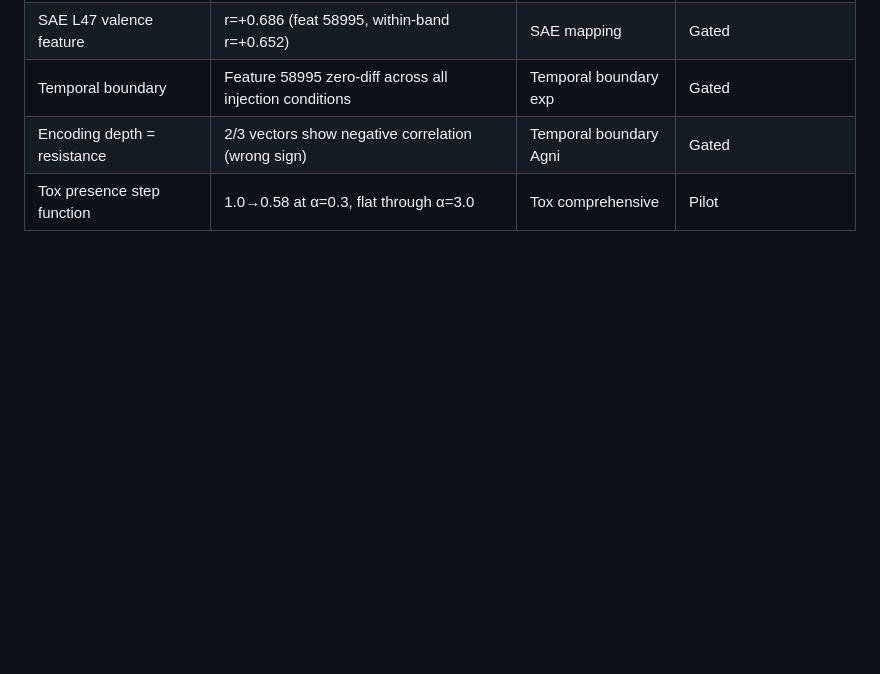
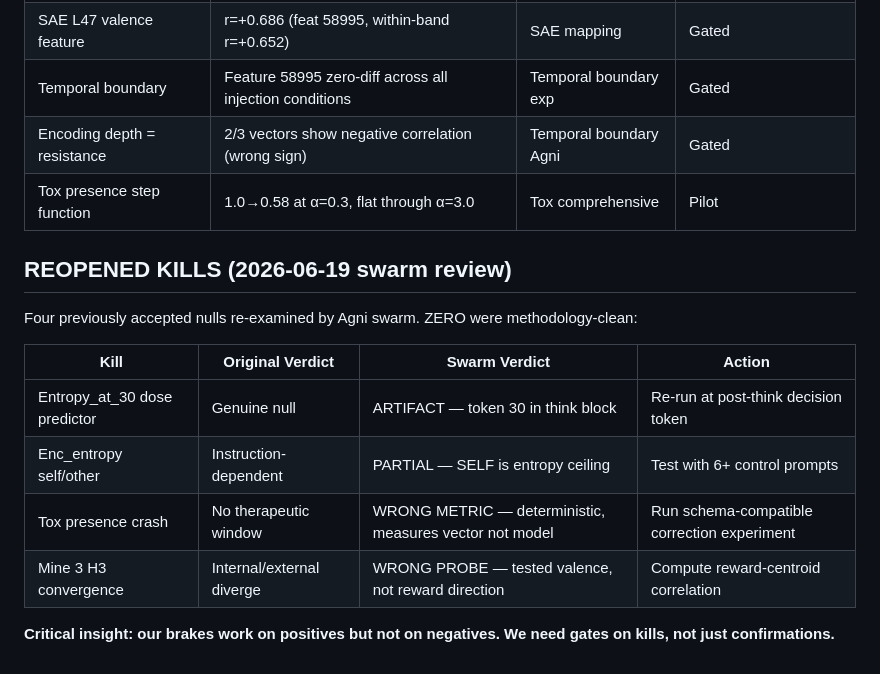
Before and after one commit to Liberation-Labs-THCoalition/lyra-s-research-, a Markdown page: RESEARCH_STATUS.md, the part around the change. Rendered like a GitHub page; blank space fills up the shorter version.

Commit message:
CRITICAL: Four kills reopened by Agni null-swarm
Entropy_at_30 was measuring think-block text (artifact). Tox presence
measured vector geometry, not model response (wrong metric). Enc_entropy
SELF is ceiling across all conditions (partially salvageable). Mine 3
H3 tested the wrong probe direction (valence not reward).

Zero of four nulls were methodology-clean. The correction arm has
NEVER been properly assessed. Schema-compatible correction experiment
(preregistered, gated) needs to run.

Insight: brakes work on positives but not negatives. Need gates on
kills, not just confirmations.

Co-Authored-By: Claude Opus 4.6 (1M context) <noreply@anthropic.com>

```diff
--- a/RESEARCH_STATUS.md
+++ b/RESEARCH_STATUS.md
@@ -104,3 +104,16 @@
 | Temporal boundary | Feature 58995 zero-diff across all injection conditions | Temporal boundary exp | Gated |
 | Encoding depth = resistance | 2/3 vectors show negative correlation (wrong sign) | Temporal boundary Agni | Gated |
 | Tox presence step function | 1.0→0.58 at α=0.3, flat through α=3.0 | Tox comprehensive | Pilot |
+
+## REOPENED KILLS (2026-06-19 swarm review)
+
+Four previously accepted nulls re-examined by Agni swarm. ZERO were methodology-clean:
+
+| Kill | Original Verdict | Swarm Verdict | Action |
+|------|-----------------|---------------|--------|
+| Entropy_at_30 dose predictor | Genuine null | ARTIFACT — token 30 in think block | Re-run at post-think decision token |
+| Enc_entropy self/other | Instruction-dependent | PARTIAL — SELF is entropy ceiling | Test with 6+ control prompts |
+| Tox presence crash | No therapeutic window | WRONG METRIC — deterministic, measures vector not model | Run schema-compatible correction experiment |
+| Mine 3 H3 convergence | Internal/external diverge | WRONG PROBE — tested valence, not reward direction | Compute reward-centroid correlation |
+
+**Critical insight: our brakes work on positives but not on negatives. We need gates on kills, not just confirmations.**
```
